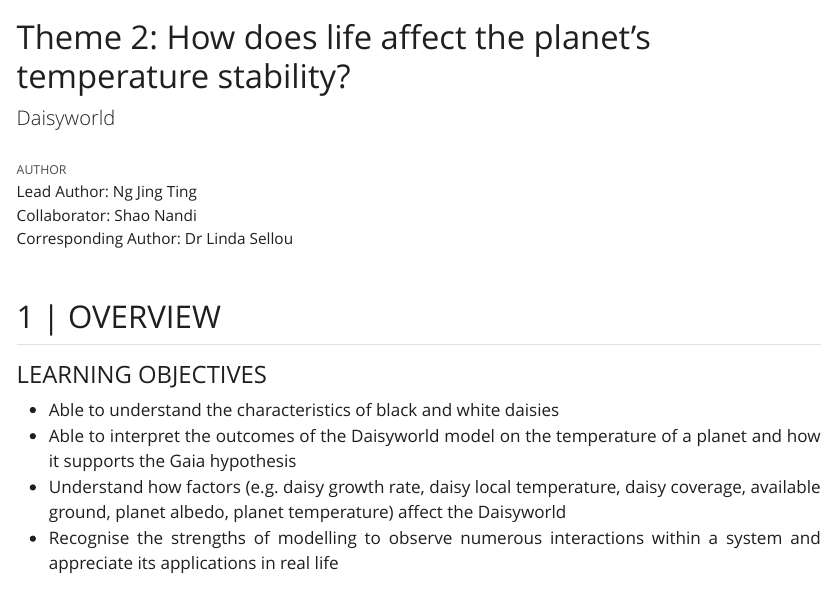
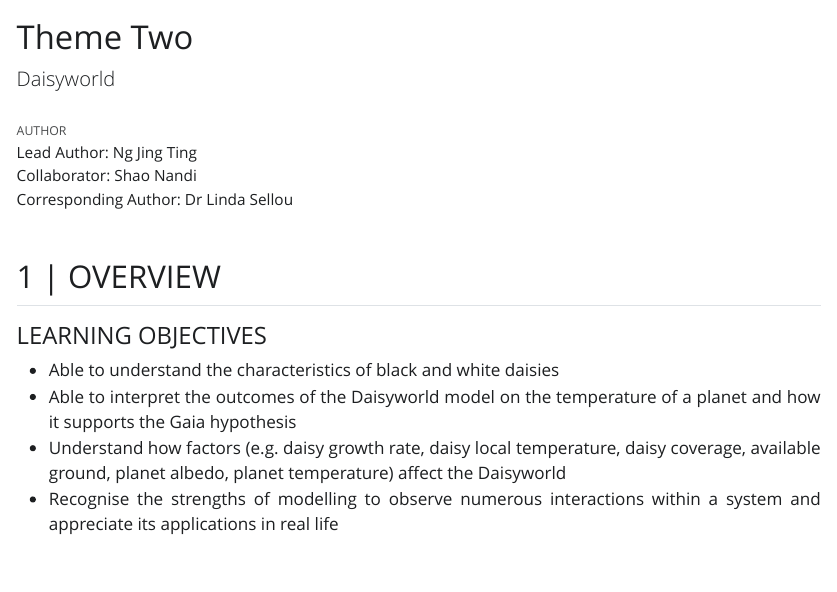
Before and after one commit to Natalie-JingTing/sp3275_daisyworld, a Quarto document (Chapter2.qmd): the page in a window 1100 px wide, from its top. The pictures show the output file Chapter2.html that the author committed with the source, opened offline; Quarto's library style sheets are replaced by a plain one without menus.

Commit message:
Add files via upload

```diff
--- a/Chapter2.qmd
+++ b/Chapter2.qmd
@@ -1,5 +1,5 @@
 ---
-title: 'Theme 2: How does life affect the planet''s temperature stability?'
+title: Theme Two
 subtitle: Daisyworld
 author: 'Lead Author: Ng Jing Ting <br> Collaborator: Shao Nandi <br> Corresponding Author: Dr Linda Sellou'
 format:
```
Also changed, not shown: Chapter2.html.
